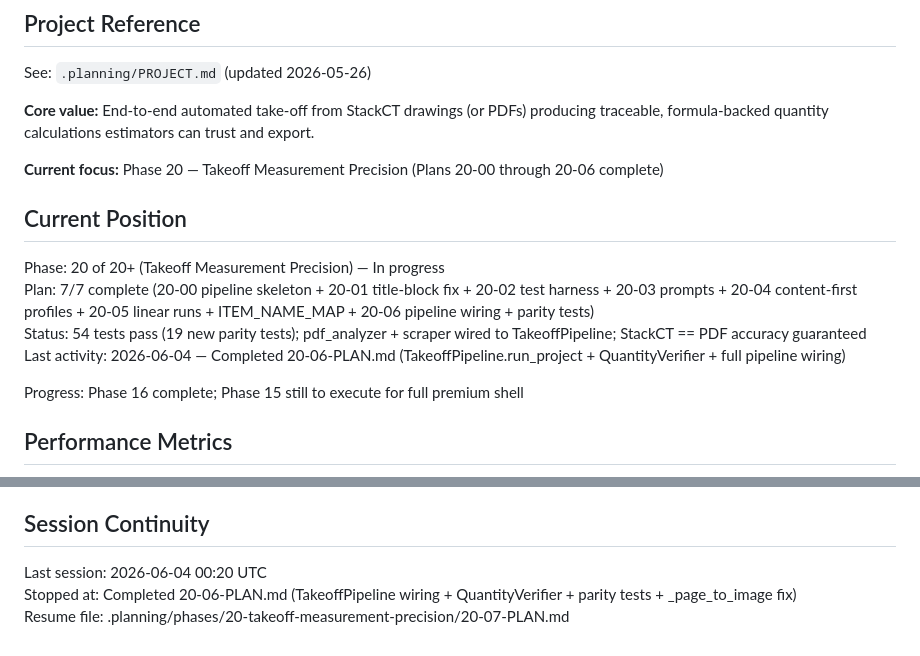
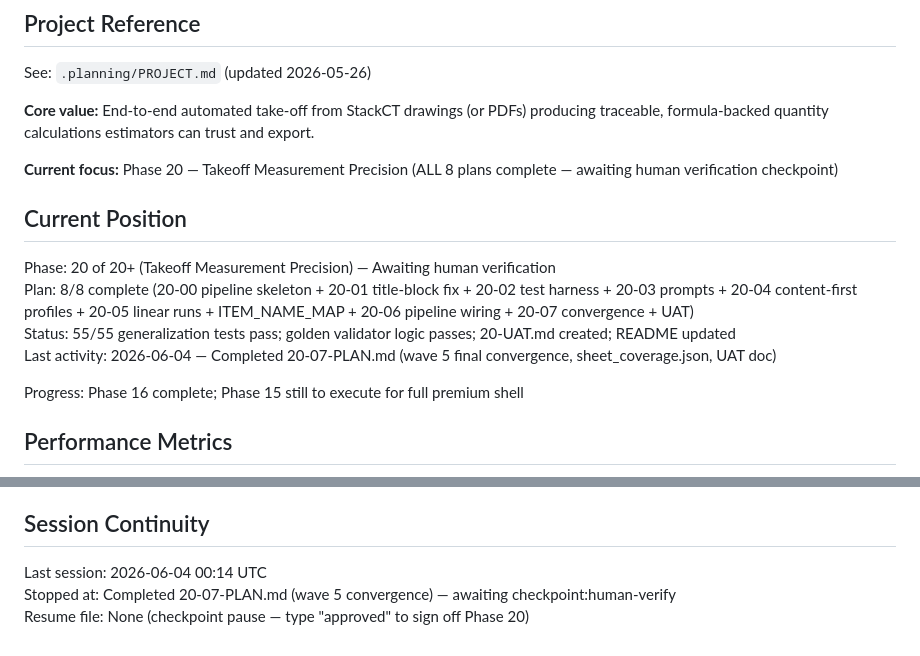
Before and after one commit to Zaman152/Bobby-Tailor-Automation-2.0, a Markdown page: .planning/STATE.md, 2 parts joined by grey strips. Drawn GitHub-style.

Commit message:
docs(20-07): complete wave 5 convergence plan
Tasks completed: 3/3
- Task 0: sheet_coverage.json fixture scope document
- Task 1: verified 55/55 generalization + golden validator passes
- Task 2: 20-UAT.md + README pytest commands

SUMMARY: .planning/phases/20-takeoff-measurement-precision/20-07-SUMMARY.md

```diff
--- a/.planning/STATE.md
+++ b/.planning/STATE.md
@@ -6,14 +6,14 @@ See: `.planning/PROJECT.md` (updated 2026-05-26)
 
 **Core value:** End-to-end automated take-off from StackCT drawings (or PDFs) producing traceable, formula-backed quantity calculations estimators can trust and export.
 
-**Current focus:** Phase 20 — Takeoff Measurement Precision (Plans 20-00 through 20-06 complete)
+**Current focus:** Phase 20 — Takeoff Measurement Precision (ALL 8 plans complete — awaiting human verification checkpoint)
 
 ## Current Position
 
-Phase: 20 of 20+ (Takeoff Measurement Precision) — In progress
-Plan: 7/7 complete (20-00 pipeline skeleton + 20-01 title-block fix + 20-02 test harness + 20-03 prompts + 20-04 content-first profiles + 20-05 linear runs + ITEM_NAME_MAP + 20-06 pipeline wiring + parity tests)
-Status: 54 tests pass (19 new parity tests); pdf_analyzer + scraper wired to TakeoffPipeline; StackCT == PDF accuracy guaranteed
-Last activity: 2026-06-04 — Completed 20-06-PLAN.md (TakeoffPipeline.run_project + QuantityVerifier + full pipeline wiring)
+Phase: 20 of 20+ (Takeoff Measurement Precision) — Awaiting human verification
+Plan: 8/8 complete (20-00 pipeline skeleton + 20-01 title-block fix + 20-02 test harness + 20-03 prompts + 20-04 content-first profiles + 20-05 linear runs + ITEM_NAME_MAP + 20-06 pipeline wiring + 20-07 convergence + UAT)
+Status: 55/55 generalization tests pass; golden validator logic passes; 20-UAT.md created; README updated
+Last activity: 2026-06-04 — Completed 20-07-PLAN.md (wave 5 final convergence, sheet_coverage.json, UAT doc)
 
 Progress: Phase 16 complete; Phase 15 still to execute for full premium shell
 
@@ -211,6 +211,6 @@ None yet.
 
 ## Session Continuity
 
-Last session: 2026-06-04 00:20 UTC
-Stopped at: Completed 20-06-PLAN.md (TakeoffPipeline wiring + QuantityVerifier + parity tests + _page_to_image fix)
-Resume file: .planning/phases/20-takeoff-measurement-precision/20-07-PLAN.md
+Last session: 2026-06-04 00:14 UTC
+Stopped at: Completed 20-07-PLAN.md (wave 5 convergence) — awaiting checkpoint:human-verify
+Resume file: None (checkpoint pause — type "approved" to sign off Phase 20)
```
Also changed, not shown: 1 other file.
